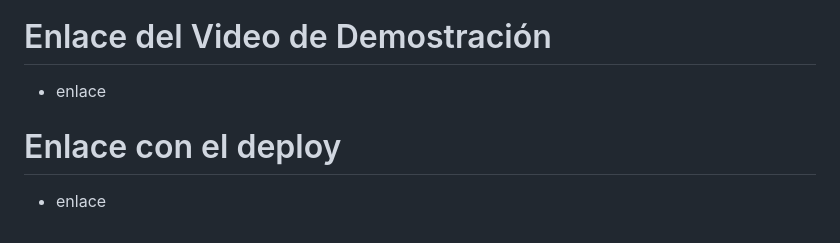
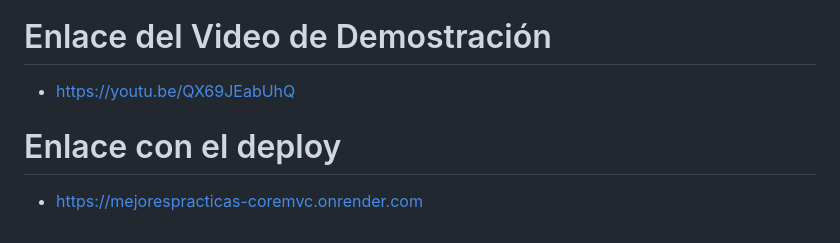
Before and after one commit to DeividN21/MejoresPracticas_CoreMVC, a Markdown page: README.md, the part around one of its changes. Drawn GitHub-style.

```diff
--- a/README.md
+++ b/README.md
@@ -49,6 +49,6 @@ En base al taller formativo, aplicar al menos 2 principios solid y 2 patrones de
 
 # Enlace del Video de Demostración
-- enlace
+- https://youtu.be/QX69JEabUhQ
 
 # Enlace con el deploy
-- enlace
+- https://mejorespracticas-coremvc.onrender.com
```
Also changed, not shown: other parts of README.md (+5 -5 lines).
